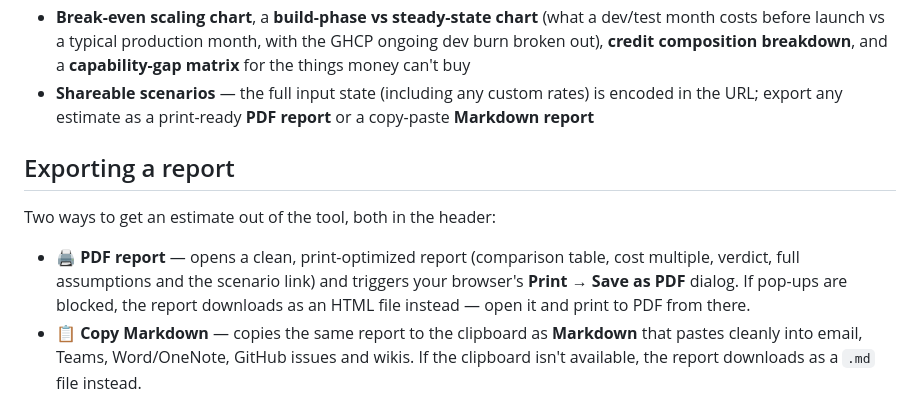
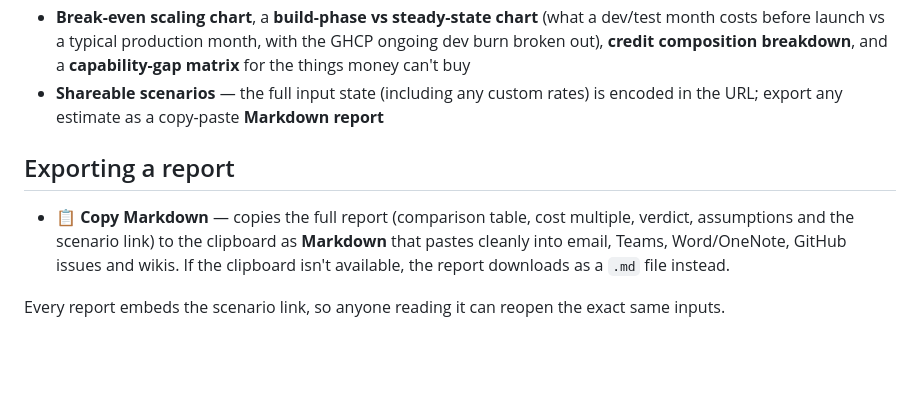
Before and after one commit to ogradyliam5/copilot-studio-credit-estimator, a Markdown page: README.md, the part around the change. Rendered like a GitHub page; blank space fills up the shorter version.

Commit message:
README: remove PDF report documentation (feature removed)

```diff
--- a/README.md
+++ b/README.md
@@ -51,17 +51,12 @@ This tool lets you put numbers on that trade-off *before* the invoice does.
   before launch vs a typical production month, with the GHCP ongoing dev burn broken out),
   **credit composition breakdown**, and a **capability-gap matrix** for the things money can't buy
 - **Shareable scenarios** — the full input state (including any custom rates) is encoded in the URL;
-  export any estimate as a print-ready **PDF report** or a copy-paste **Markdown report**
+  export any estimate as a copy-paste **Markdown report**
 
 ## Exporting a report
 
-Two ways to get an estimate out of the tool, both in the header:
-
-- **🖨 PDF report** — opens a clean, print-optimized report (comparison table, cost multiple,
-  verdict, full assumptions and the scenario link) and triggers your browser's
-  **Print → Save as PDF** dialog. If pop-ups are blocked, the report downloads as an HTML file
-  instead — open it and print to PDF from there.
-- **📋 Copy Markdown** — copies the same report to the clipboard as **Markdown** that pastes cleanly
+- **📋 Copy Markdown** — copies the full report (comparison table, cost multiple, verdict,
+  assumptions and the scenario link) to the clipboard as **Markdown** that pastes cleanly
   into email, Teams, Word/OneNote, GitHub issues and wikis. If the clipboard isn't available, the
   report downloads as a `.md` file instead.
 
```
